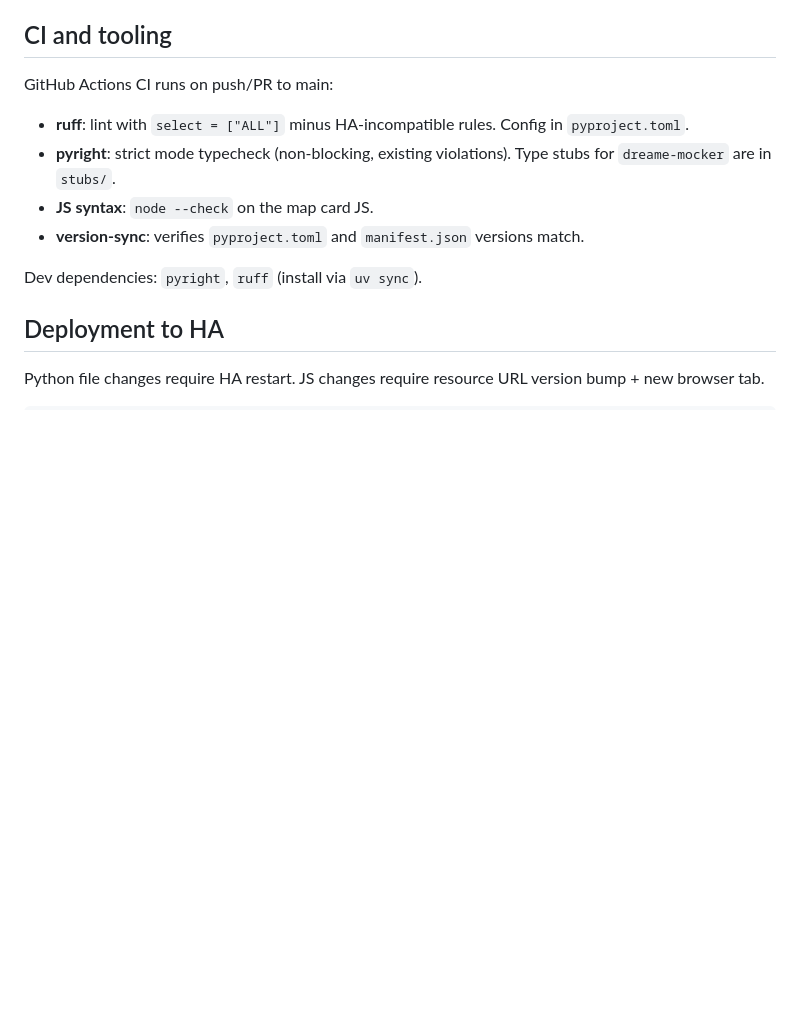
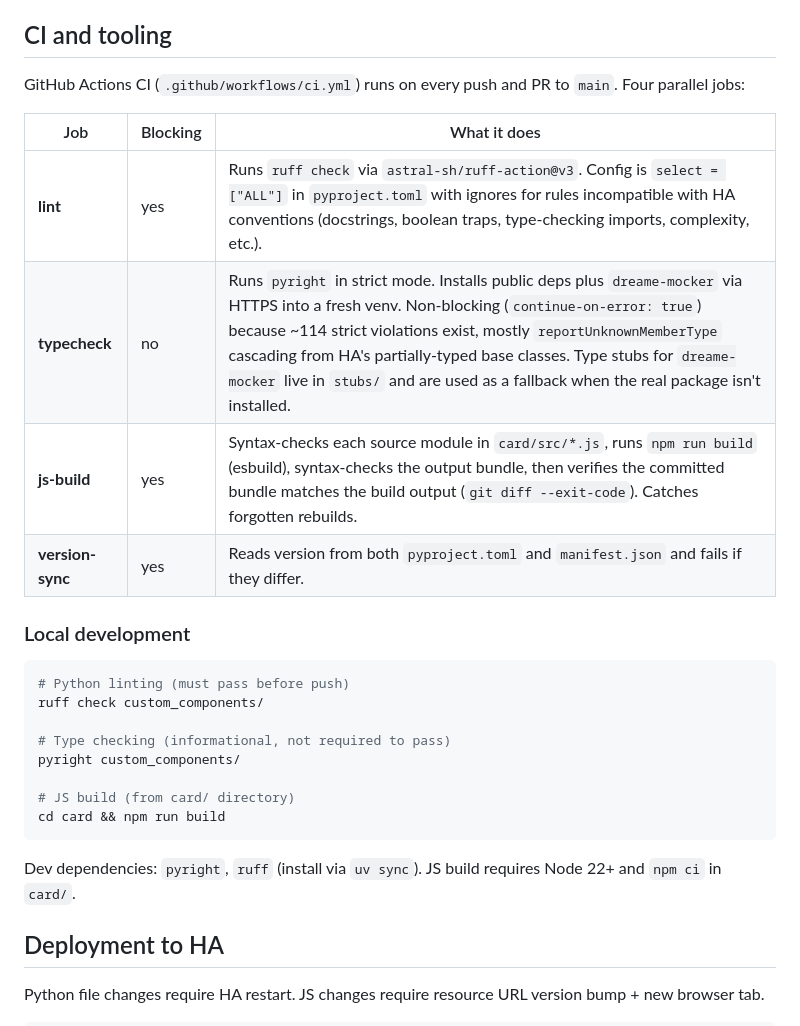
Before and after one commit to genericJE/ha-dreame-cloud, a Markdown page: CLAUDE.md, the part around the change. GitHub-like rendering; blank space fills up the shorter version.

Commit message:
Expand CI documentation in CLAUDE.md

````diff
--- a/CLAUDE.md
+++ b/CLAUDE.md
@@ -96,13 +96,29 @@ The rotation inverse step `(x,y) → (y, curW-1-x)` is iterated `rotation/90` ti
 
 ## CI and tooling
 
-GitHub Actions CI runs on push/PR to main:
-- **ruff**: lint with `select = ["ALL"]` minus HA-incompatible rules. Config in `pyproject.toml`.
-- **pyright**: strict mode typecheck (non-blocking, existing violations). Type stubs for `dreame-mocker` are in `stubs/`.
-- **JS syntax**: `node --check` on the map card JS.
-- **version-sync**: verifies `pyproject.toml` and `manifest.json` versions match.
+GitHub Actions CI (`.github/workflows/ci.yml`) runs on every push and PR to `main`. Four parallel jobs:
 
-Dev dependencies: `pyright`, `ruff` (install via `uv sync`).
+| Job | Blocking | What it does |
+|-----|----------|--------------|
+| **lint** | yes | Runs `ruff check` via `astral-sh/ruff-action@v3`. Config is `select = ["ALL"]` in `pyproject.toml` with ignores for rules incompatible with HA conventions (docstrings, boolean traps, type-checking imports, complexity, etc.). |
+| **typecheck** | no | Runs `pyright` in strict mode. Installs public deps plus `dreame-mocker` via HTTPS into a fresh venv. Non-blocking (`continue-on-error: true`) because ~114 strict violations exist, mostly `reportUnknownMemberType` cascading from HA's partially-typed base classes. Type stubs for `dreame-mocker` live in `stubs/` and are used as a fallback when the real package isn't installed. |
+| **js-build** | yes | Syntax-checks each source module in `card/src/*.js`, runs `npm run build` (esbuild), syntax-checks the output bundle, then verifies the committed bundle matches the build output (`git diff --exit-code`). Catches forgotten rebuilds. |
+| **version-sync** | yes | Reads version from both `pyproject.toml` and `manifest.json` and fails if they differ. |
+
+### Local development
+
+```bash
+# Python linting (must pass before push)
+ruff check custom_components/
+
+# Type checking (informational, not required to pass)
+pyright custom_components/
+
+# JS build (from card/ directory)
+cd card && npm run build
+```
+
+Dev dependencies: `pyright`, `ruff` (install via `uv sync`). JS build requires Node 22+ and `npm ci` in `card/`.
 
 ## Deployment to HA
 
````
